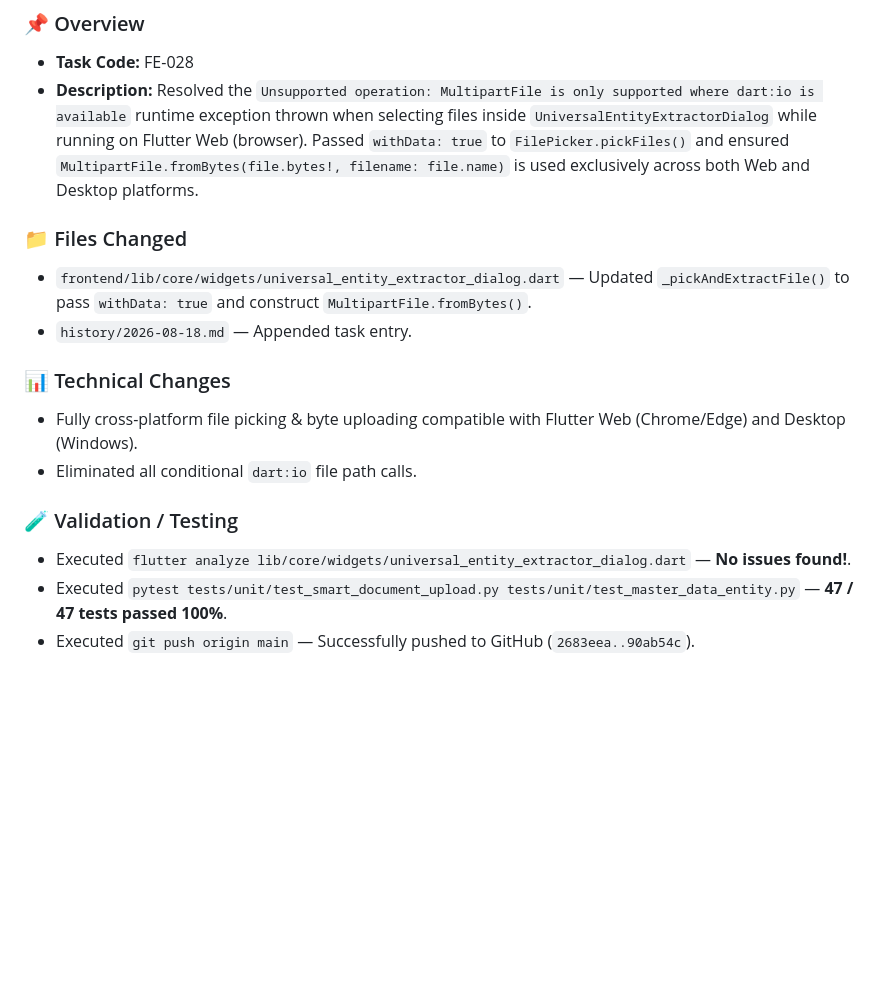
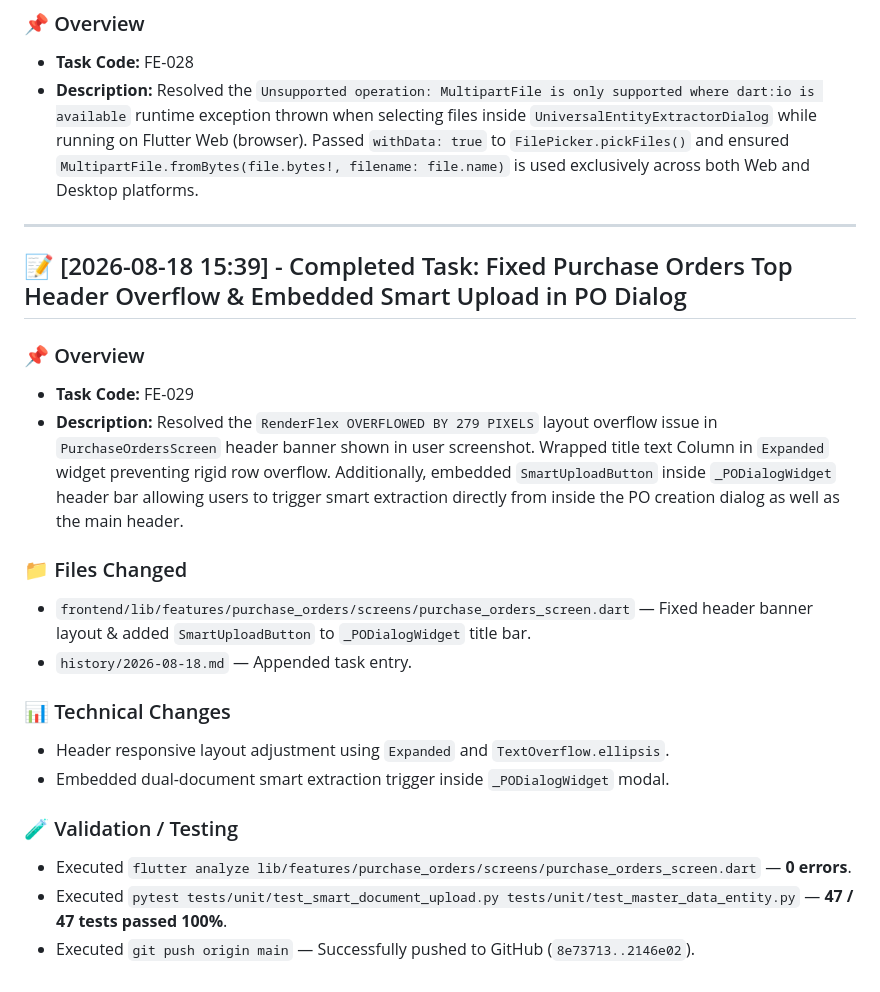
Before and after one commit to ahmedsalahsorour88/import_flow, a Markdown page: history/2026-08-18.md, the part around the change. Rendered like a GitHub page; blank space fills up the shorter version.

Commit message:
docs(history): log PO header overflow and embedded dialog upload task

```diff
--- a/history/2026-08-18.md
+++ b/history/2026-08-18.md
@@ -79,18 +79,27 @@
 - **Task Code:** FE-028
 - **Description:** Resolved the `Unsupported operation: MultipartFile is only supported where dart:io is available` runtime exception thrown when selecting files inside `UniversalEntityExtractorDialog` while running on Flutter Web (browser). Passed `withData: true` to `FilePicker.pickFiles()` and ensured `MultipartFile.fromBytes(file.bytes!, filename: file.name)` is used exclusively across both Web and Desktop platforms.
 
+---
+
+## 📝 [2026-08-18 15:39] - Completed Task: Fixed Purchase Orders Top Header Overflow & Embedded Smart Upload in PO Dialog
+
+### 📌 Overview
+
+- **Task Code:** FE-029
+- **Description:** Resolved the `RenderFlex OVERFLOWED BY 279 PIXELS` layout overflow issue in `PurchaseOrdersScreen` header banner shown in user screenshot. Wrapped title text Column in `Expanded` widget preventing rigid row overflow. Additionally, embedded `SmartUploadButton` inside `_PODialogWidget` header bar allowing users to trigger smart extraction directly from inside the PO creation dialog as well as the main header.
+
 ### 📁 Files Changed
 
-- `frontend/lib/core/widgets/universal_entity_extractor_dialog.dart` — Updated `_pickAndExtractFile()` to pass `withData: true` and construct `MultipartFile.fromBytes()`.
+- `frontend/lib/features/purchase_orders/screens/purchase_orders_screen.dart` — Fixed header banner layout & added `SmartUploadButton` to `_PODialogWidget` title bar.
 - `history/2026-08-18.md` — Appended task entry.
 
 ### 📊 Technical Changes
 
-- Fully cross-platform file picking & byte uploading compatible with Flutter Web (Chrome/Edge) and Desktop (Windows).
-- Eliminated all conditional `dart:io` file path calls.
+- Header responsive layout adjustment using `Expanded` and `TextOverflow.ellipsis`.
+- Embedded dual-document smart extraction trigger inside `_PODialogWidget` modal.
 
 ### 🧪 Validation / Testing
 
-- Executed `flutter analyze lib/core/widgets/universal_entity_extractor_dialog.dart` — **No issues found!**.
+- Executed `flutter analyze lib/features/purchase_orders/screens/purchase_orders_screen.dart` — **0 errors**.
 - Executed `pytest tests/unit/test_smart_document_upload.py tests/unit/test_master_data_entity.py` — **47 / 47 tests passed 100%**.
-- Executed `git push origin main` — Successfully pushed to GitHub (`2683eea..90ab54c`).
+- Executed `git push origin main` — Successfully pushed to GitHub (`8e73713..2146e02`).
```
